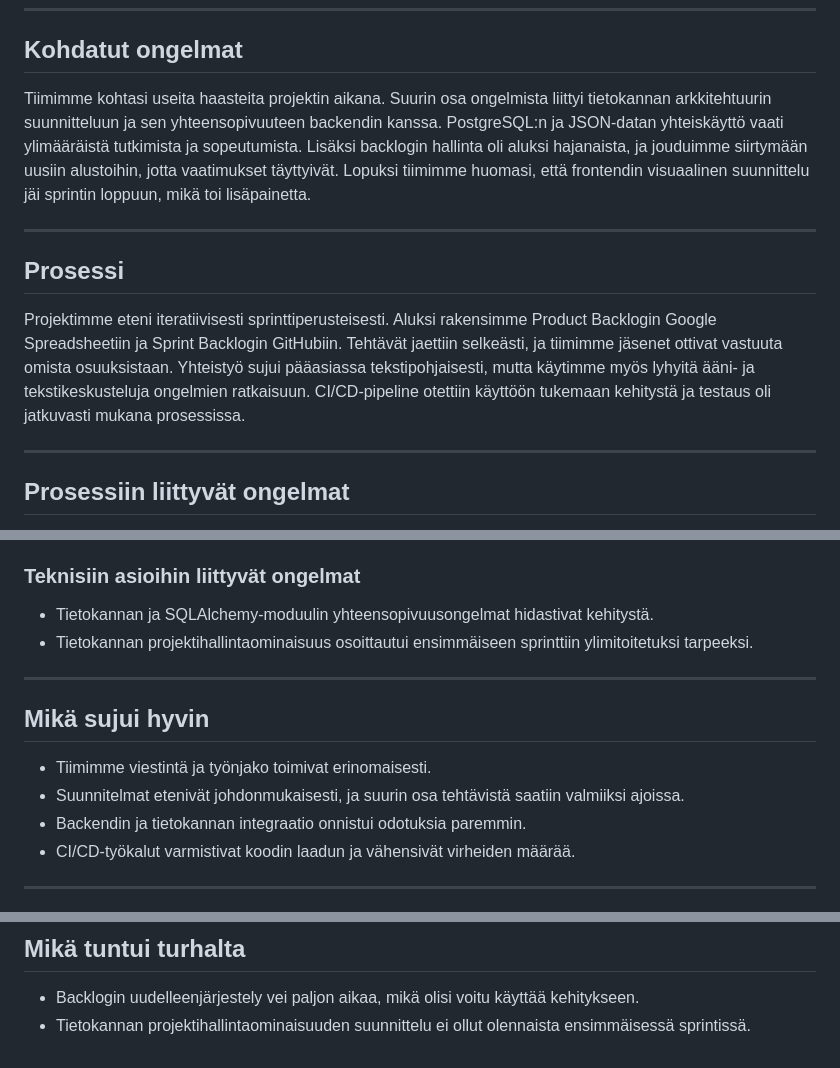
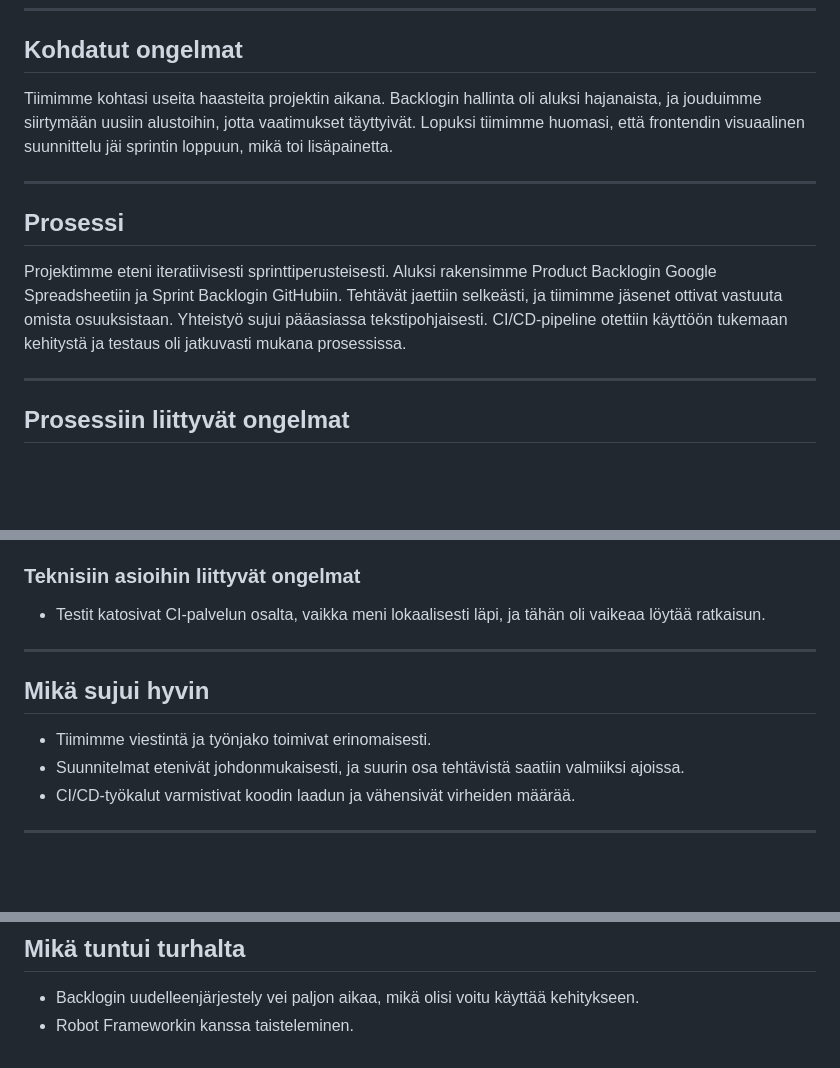
Before and after one commit to Uxusino/bibtex-kirby, a Markdown page: RAPORTTI.md, 3 parts joined by grey strips. Drawn GitHub-style; blank space fills up the shorter version.

Commit message:
Clean RAPORTTI.md

```diff
--- a/RAPORTTI.md
+++ b/RAPORTTI.md
@@ -6,13 +6,13 @@
 
 ## Kohdatut ongelmat
 
-Tiimimme kohtasi useita haasteita projektin aikana. Suurin osa ongelmista liittyi tietokannan arkkitehtuurin suunnitteluun ja sen yhteensopivuuteen backendin kanssa. PostgreSQL:n ja JSON-datan yhteiskäyttö vaati ylimääräistä tutkimista ja sopeutumista. Lisäksi backlogin hallinta oli aluksi hajanaista, ja jouduimme siirtymään uusiin alustoihin, jotta vaatimukset täyttyivät. Lopuksi tiimimme huomasi, että frontendin visuaalinen suunnittelu jäi sprintin loppuun, mikä toi lisäpainetta.
+Tiimimme kohtasi useita haasteita projektin aikana. Backlogin hallinta oli aluksi hajanaista, ja jouduimme siirtymään uusiin alustoihin, jotta vaatimukset täyttyivät. Lopuksi tiimimme huomasi, että frontendin visuaalinen suunnittelu jäi sprintin loppuun, mikä toi lisäpainetta.
 
 ---
 
 ## Prosessi
 
-Projektimme eteni iteratiivisesti sprinttiperusteisesti. Aluksi rakensimme Product Backlogin Google Spreadsheetiin ja Sprint Backlogin GitHubiin. Tehtävät jaettiin selkeästi, ja tiimimme jäsenet ottivat vastuuta omista osuuksistaan. Yhteistyö sujui pääasiassa tekstipohjaisesti, mutta käytimme myös lyhyitä ääni- ja tekstikeskusteluja ongelmien ratkaisuun. CI/CD-pipeline otettiin käyttöön tukemaan kehitystä ja testaus oli jatkuvasti mukana prosessissa.
+Projektimme eteni iteratiivisesti sprinttiperusteisesti. Aluksi rakensimme Product Backlogin Google Spreadsheetiin ja Sprint Backlogin GitHubiin. Tehtävät jaettiin selkeästi, ja tiimimme jäsenet ottivat vastuuta omista osuuksistaan. Yhteistyö sujui pääasiassa tekstipohjaisesti. CI/CD-pipeline otettiin käyttöön tukemaan kehitystä ja testaus oli jatkuvasti mukana prosessissa.
 
 ---
 
@@ -44,8 +44,7 @@ Tiimimme onnistui jakamaan työtehtävät tehokkaasti. Käyttöliittymän kehity
 - CI/CD-pipeline otettiin käyttöön, ja yksikkö- sekä robot-testejä luotiin kattavasti.
 
 ### Teknisiin asioihin liittyvät ongelmat
-- Tietokannan ja SQLAlchemy-moduulin yhteensopivuusongelmat hidastivat kehitystä.
-- Tietokannan projektihallintaominaisuus osoittautui ensimmäiseen sprinttiin ylimitoitetuksi tarpeeksi.
+- Testit katosivat CI-palvelun osalta, vaikka meni lokaalisesti läpi, ja tähän oli vaikeaa löytää ratkaisun.
 
 ---
 
@@ -53,7 +52,6 @@ Tiimimme onnistui jakamaan työtehtävät tehokkaasti. Käyttöliittymän kehity
 
 - Tiimimme viestintä ja työnjako toimivat erinomaisesti.
 - Suunnitelmat etenivät johdonmukaisesti, ja suurin osa tehtävistä saatiin valmiiksi ajoissa.
-- Backendin ja tietokannan integraatio onnistui odotuksia paremmin.
 - CI/CD-työkalut varmistivat koodin laadun ja vähensivät virheiden määrää.
 
 ---
@@ -82,4 +80,4 @@ Tiimimme onnistui jakamaan työtehtävät tehokkaasti. Käyttöliittymän kehity
 ## Mikä tuntui turhalta
 
 - Backlogin uudelleenjärjestely vei paljon aikaa, mikä olisi voitu käyttää kehitykseen.
-- Tietokannan projektihallintaominaisuuden suunnittelu ei ollut olennaista ensimmäisessä sprintissä.
+- Robot Frameworkin kanssa taisteleminen.
```
